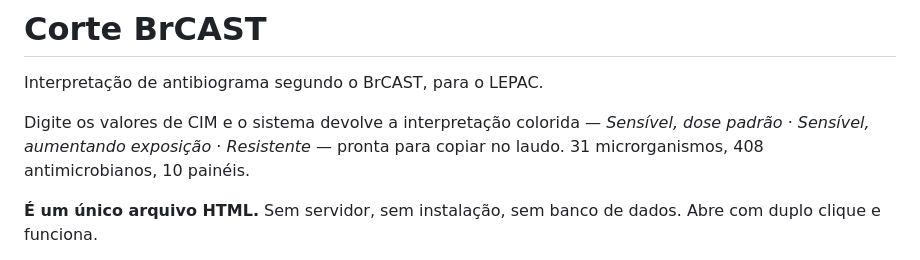
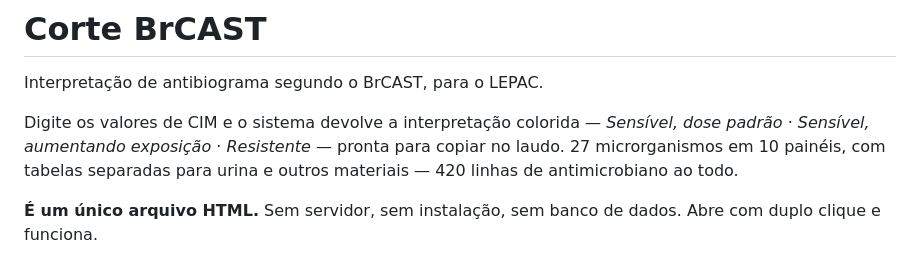
Before and after one commit to eacarva/corte-brcast, a Markdown page: README.md, the part around the change. Drawn GitHub-style.

Commit message:
Corrige a mesma contagem errada no README
Sao 27 microrganismos, nao 31 -- 31 e a contagem de microrganismo por
material. E 420 linhas de antimicrobiano, nao 408. Os 10 paineis conferem.
Contado em ORGS no programa publicado.

Co-Authored-By: Claude Opus 5 <noreply@anthropic.com>

```diff
--- a/README.md
+++ b/README.md
@@ -2,7 +2,7 @@
 
 Interpretação de antibiograma segundo o BrCAST, para o LEPAC.
 
-Digite os valores de CIM e o sistema devolve a interpretação colorida — *Sensível, dose padrão* · *Sensível, aumentando exposição* · *Resistente* — pronta para copiar no laudo. 31 microrganismos, 408 antimicrobianos, 10 painéis.
+Digite os valores de CIM e o sistema devolve a interpretação colorida — *Sensível, dose padrão* · *Sensível, aumentando exposição* · *Resistente* — pronta para copiar no laudo. 27 microrganismos em 10 painéis, com tabelas separadas para urina e outros materiais — 420 linhas de antimicrobiano ao todo.
 
 **É um único arquivo HTML.** Sem servidor, sem instalação, sem banco de dados. Abre com duplo clique e funciona.
 
```
